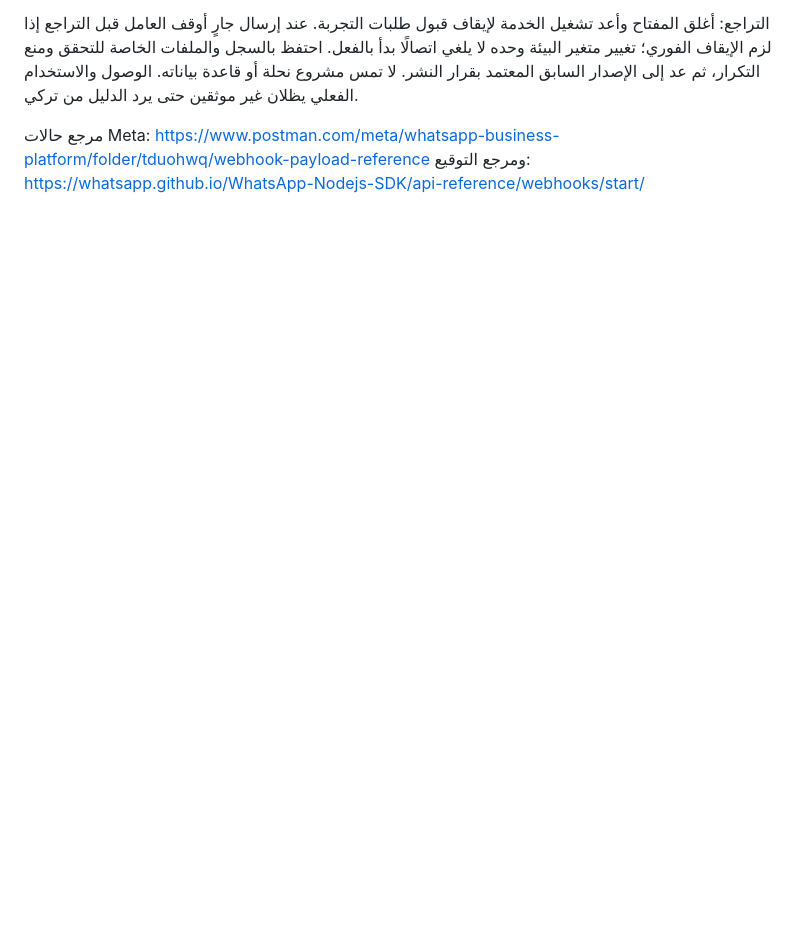
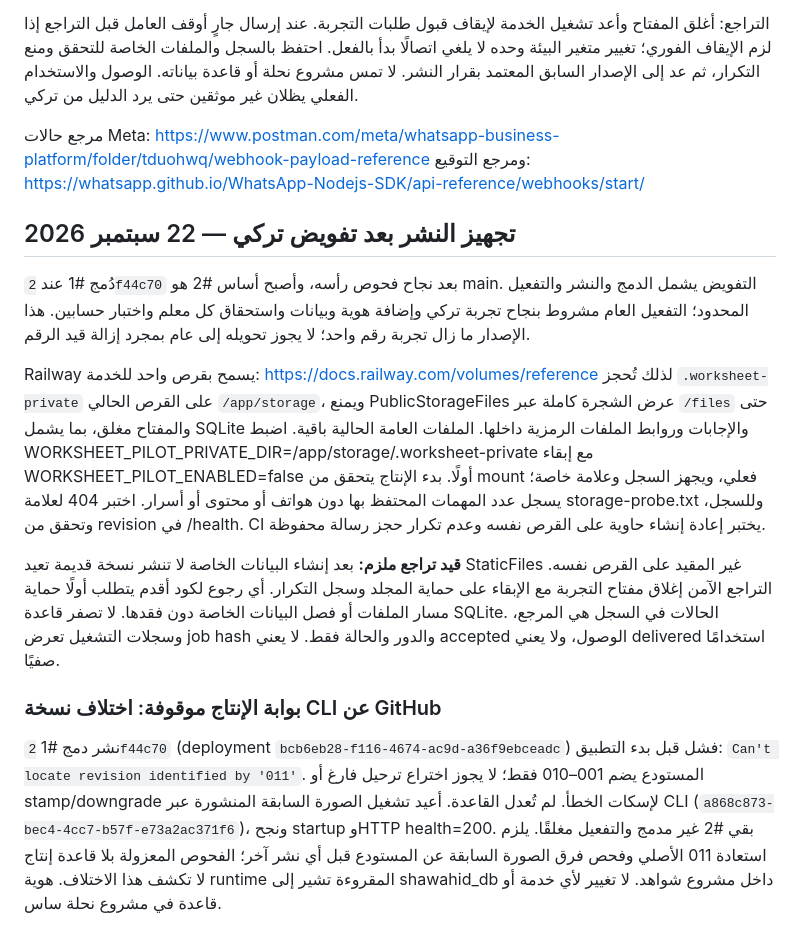
Before and after one commit to alayedharthi-stack/shawahid-service, a Markdown page: docs/worksheet_pilot.md, the part around the change. Drawn GitHub-style; blank space fills up the shorter version.

Commit message:
docs: record deployment gate failure recovery and private-storage rollback

```diff
--- a/docs/worksheet_pilot.md
+++ b/docs/worksheet_pilot.md
@@ -154,3 +154,40 @@ Meta بعد timeout لا يثبت عدم الإرسال. **يحظر تصفير
 https://www.postman.com/meta/whatsapp-business-platform/folder/tduohwq/webhook-payload-reference
 ومرجع التوقيع:
 https://whatsapp.github.io/WhatsApp-Nodejs-SDK/api-reference/webhooks/start/
+
+## تجهيز النشر بعد تفويض تركي — 22 سبتمبر 2026
+
+دُمج #1 عند `2f44c70` بعد نجاح فحوص رأسه، وأصبح أساس #2 هو main.
+التفويض يشمل الدمج والنشر والتفعيل المحدود؛ التفعيل العام مشروط بنجاح تجربة
+تركي وإضافة هوية وبيانات واستحقاق كل معلم واختبار حسابين. هذا الإصدار ما زال
+تجربة رقم واحد؛ لا يجوز تحويله إلى عام بمجرد إزالة قيد الرقم.
+
+Railway يسمح بقرص واحد للخدمة:
+https://docs.railway.com/volumes/reference
+لذلك تُحجز `.worksheet-private` على القرص الحالي `/app/storage`، ويمنع
+PublicStorageFiles عرض الشجرة كاملة عبر `/files` حتى والمفتاح مغلق، بما يشمل
+SQLite والإجابات وروابط الملفات الرمزية داخلها. الملفات العامة الحالية باقية.
+اضبط WORKSHEET_PILOT_PRIVATE_DIR=/app/storage/.worksheet-private مع إبقاء
+WORKSHEET_PILOT_ENABLED=false أولًا. بدء الإنتاج يتحقق من mount فعلي، ويجهز
+السجل وعلامة خاصة؛ يسجل عدد المهمات المحتفظ بها دون هواتف أو محتوى أو أسرار.
+اختبر 404 لعلامة storage-probe.txt وللسجل، وتحقق من revision في /health.
+CI يختبر إعادة إنشاء حاوية على القرص نفسه وعدم تكرار حجز رسالة محفوظة.
+
+**قيد تراجع ملزم:** بعد إنشاء البيانات الخاصة لا تنشر نسخة قديمة تعيد
+StaticFiles غير المقيد على القرص نفسه. التراجع الآمن إغلاق مفتاح التجربة مع
+الإبقاء على حماية المجلد وسجل التكرار. أي رجوع لكود أقدم يتطلب أولًا حماية
+مسار الملفات أو فصل البيانات الخاصة دون فقدها. لا تصفر قاعدة SQLite.
+الحالات في السجل هي المرجع، وسجلات التشغيل تعرض job hash والدور والحالة فقط.
+لا يعني accepted الوصول، ولا يعني delivered استخدامًا صفيًا.
+
+### بوابة الإنتاج موقوفة: اختلاف نسخة CLI عن GitHub
+
+نشر دمج #1 `2f44c70` (deployment `bcb6eb28-f116-4674-ac9d-a36f9ebceadc`)
+فشل قبل بدء التطبيق: `Can't locate revision identified by '011'`.
+المستودع يضم 001–010 فقط؛ لا يجوز اختراع ترحيل فارغ أو stamp/downgrade
+لإسكات الخطأ. لم تُعدل القاعدة. أعيد تشغيل الصورة السابقة المنشورة عبر CLI
+(`a868c873-bec4-4cc7-b57f-e73a2ac371f6`)، ونجح startup وHTTP health=200.
+بقي #2 غير مدمج والتفعيل مغلقًا. يلزم استعادة 011 الأصلي وفحص فرق الصورة
+السابقة عن المستودع قبل أي نشر آخر؛ الفحوص المعزولة بلا قاعدة إنتاج لا تكشف
+هذا الاختلاف. هوية runtime المقروءة تشير إلى shawahid_db داخل مشروع شواهد.
+لا تغيير لأي خدمة أو قاعدة في مشروع نحلة ساس.
```
